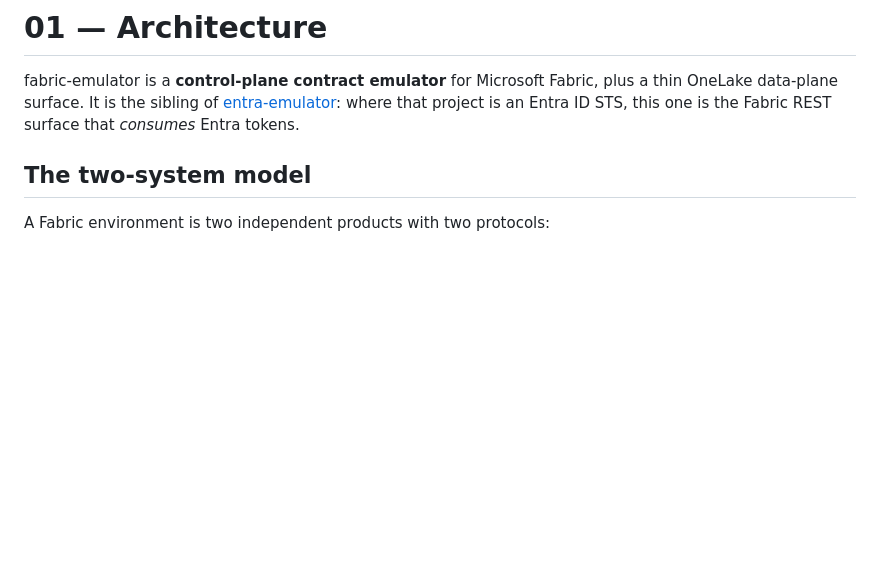
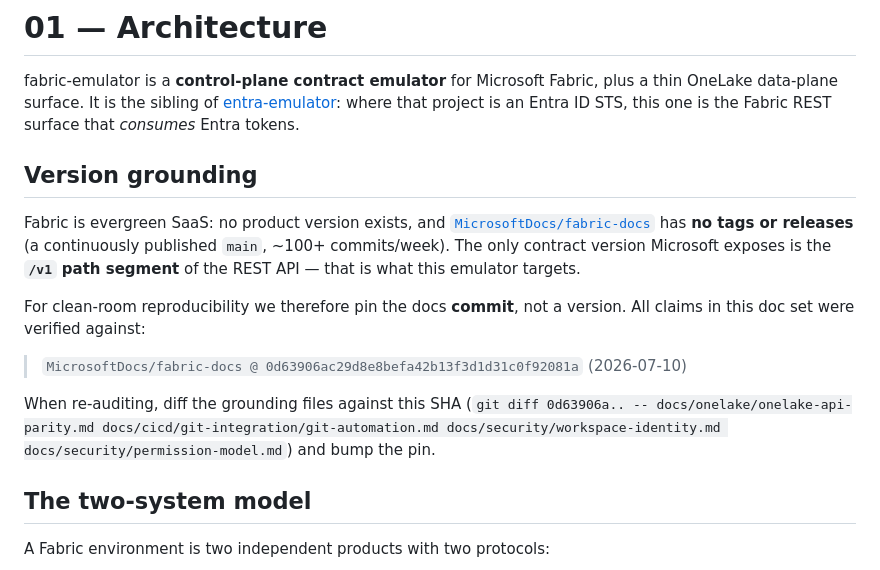
Before and after one commit to calvinchengx/fabric-emulator, a Markdown page: docs/01-architecture.md, the part around the change. Drawn GitHub-style; blank space fills up the shorter version.

Commit message:
docs: pin the fabric-docs grounding commit
Fabric is evergreen SaaS — no product version, and fabric-docs has no
tags (continuously published main). The only contract version is the
/v1 API path. Record the exact fabric-docs SHA the doc set was audited
against so the clean-room grounding is reproducible and drift is
diffable.

```diff
--- a/docs/01-architecture.md
+++ b/docs/01-architecture.md
@@ -5,6 +5,24 @@ plus a thin OneLake data-plane surface. It is the sibling of
 [entra-emulator](https://github.com/calvinchengx/entra-emulator): where that
 project is an Entra ID STS, this one is the Fabric REST surface that *consumes*
 Entra tokens.
+
+## Version grounding
+
+Fabric is evergreen SaaS: no product version exists, and
+[`MicrosoftDocs/fabric-docs`](https://github.com/MicrosoftDocs/fabric-docs) has
+**no tags or releases** (a continuously published `main`, ~100+ commits/week).
+The only contract version Microsoft exposes is the **`/v1` path segment** of the
+REST API — that is what this emulator targets.
+
+For clean-room reproducibility we therefore pin the docs **commit**, not a
+version. All claims in this doc set were verified against:
+
+> `MicrosoftDocs/fabric-docs @ 0d63906ac29d8e8befa42b13f3d1d31c0f92081a` (2026-07-10)
+
+When re-auditing, diff the grounding files against this SHA
+(`git diff 0d63906a.. -- docs/onelake/onelake-api-parity.md
+docs/cicd/git-integration/git-automation.md docs/security/workspace-identity.md
+docs/security/permission-model.md`) and bump the pin.
 
 ## The two-system model
 
```
